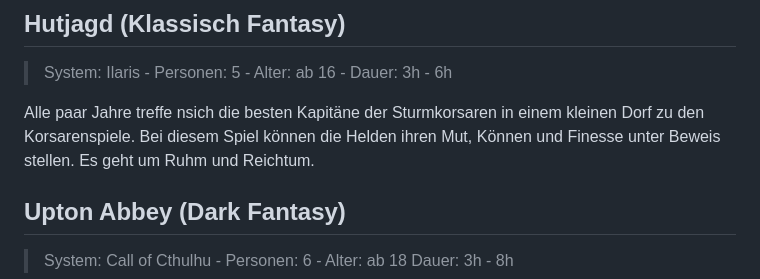
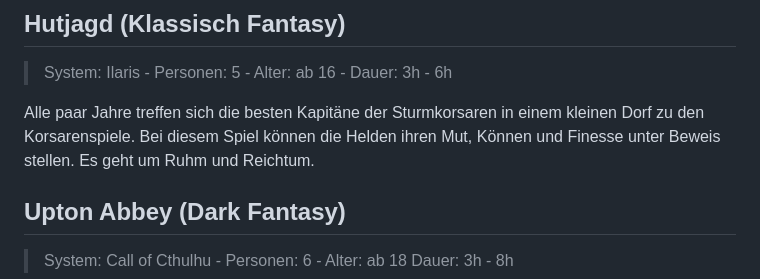
Before and after one commit to Spielekuenstla-e-V/website, a Markdown page: content/20240316_rollenspieltage.md, the part around the change. Rendered like a GitHub page.

Commit message:
fix: typo

```diff
--- a/content/20240316_rollenspieltage.md
+++ b/content/20240316_rollenspieltage.md
@@ -42,7 +42,7 @@ Die Heldenakademie hat so viele Schüler, dass viele Dinge unter dem Schutzmante
 ## Hutjagd (Klassisch Fantasy)
 > System: Ilaris - Personen: 5 - Alter: ab 16 - Dauer: 3h - 6h
 
-Alle paar Jahre treffe nsich die besten Kapitäne der Sturmkorsaren in einem kleinen Dorf zu den Korsarenspiele. Bei diesem Spiel können die Helden ihren Mut, Können und Finesse unter Beweis stellen. Es geht um Ruhm und Reichtum.
+Alle paar Jahre treffen sich die besten Kapitäne der Sturmkorsaren in einem kleinen Dorf zu den Korsarenspiele. Bei diesem Spiel können die Helden ihren Mut, Können und Finesse unter Beweis stellen. Es geht um Ruhm und Reichtum.
 
 ## Upton Abbey (Dark Fantasy)
 > System: Call of Cthulhu - Personen: 6 - Alter: ab 18 Dauer: 3h - 8h
```
